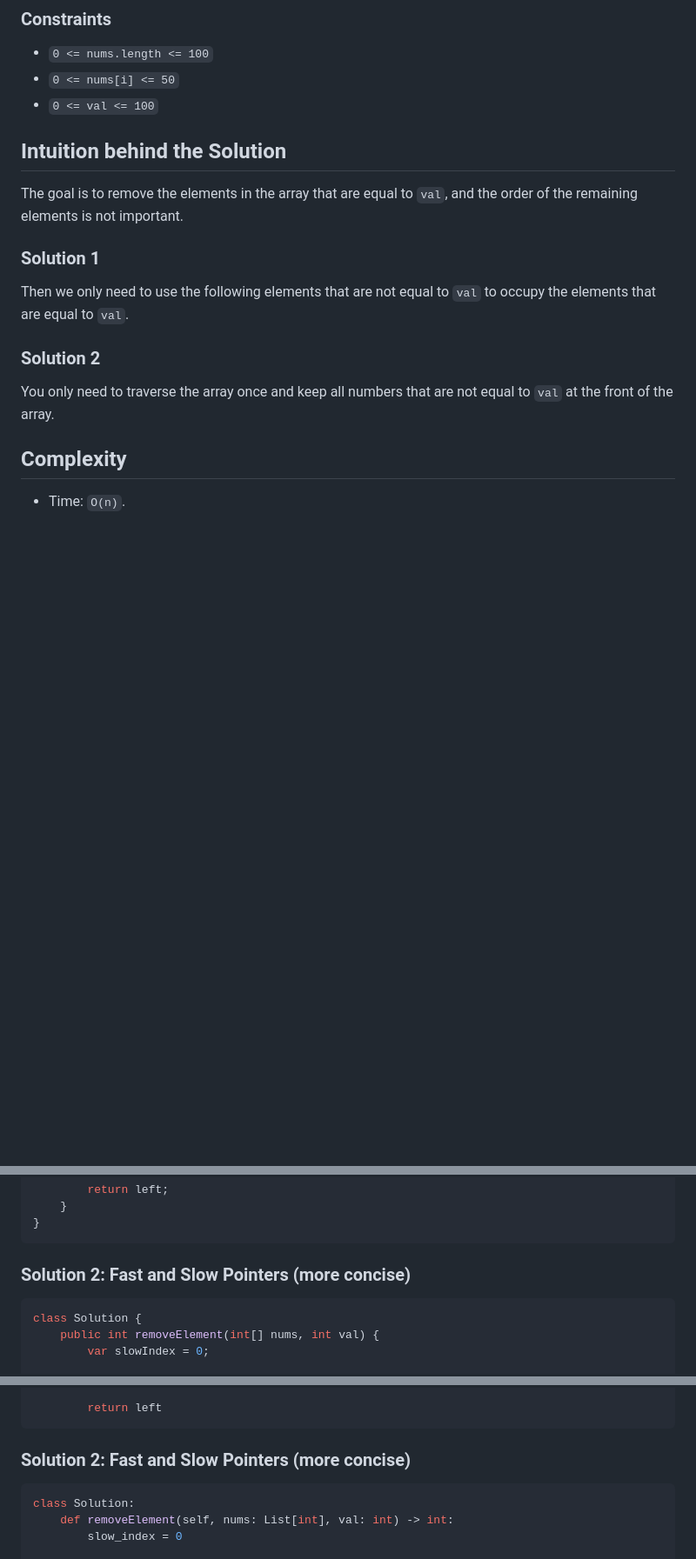
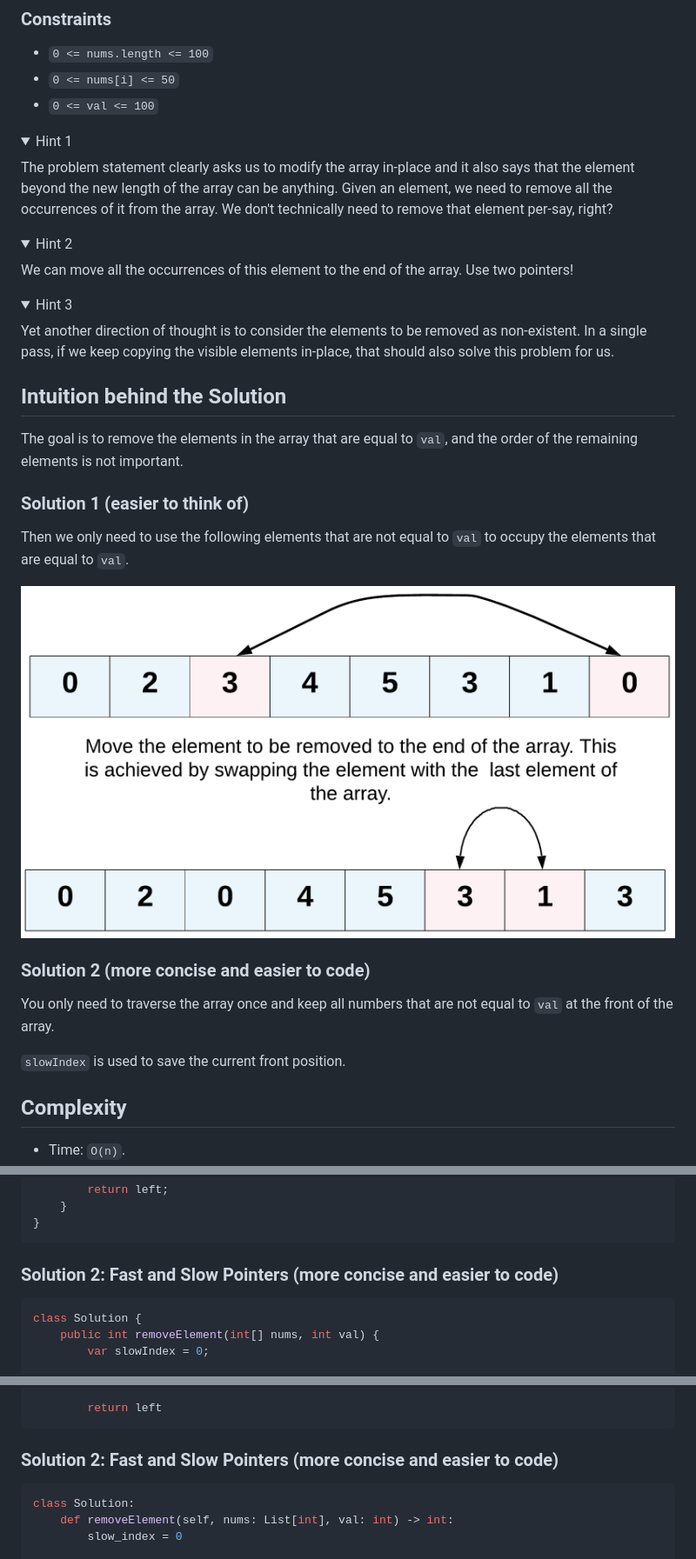
Before and after one commit to leetcode-python-java/leetcode-python-java, a Markdown page: solutions/1-1000/27-remove-element.md, 3 parts joined by grey strips. Shown at 87% size. GitHub-like rendering; pictures changed too: images/examples/27_hint_2.png (added); folded sections open; blank space fills up the shorter version.

Commit message:
27-remove-element.md Added hints.

````diff
--- a/solutions/1-1000/27-remove-element.md
+++ b/solutions/1-1000/27-remove-element.md
@@ -31,14 +31,33 @@ It does not matter what you leave beyond the returned k (hence they are undersco
 - `0 <= nums[i] <= 50`
 - `0 <= val <= 100`
 
+<details>
+  <summary>Hint 1</summary>
+  The problem statement clearly asks us to modify the array in-place and it also says that the element beyond the new length of the array can be anything. Given an element, we need to remove all the occurrences of it from the array. We don't technically need to remove that element per-say, right?
+</details>
+
+<details>
+  <summary>Hint 2</summary>
+  We can move all the occurrences of this element to the end of the array. Use two pointers!
+</details>
+
+<details>
+  <summary>Hint 3</summary>
+  Yet another direction of thought is to consider the elements to be removed as non-existent. In a single pass, if we keep copying the visible elements in-place, that should also solve this problem for us.
+</details>
+
 ## Intuition behind the Solution
 The goal is to remove the elements in the array that are equal to `val`, and the order of the remaining elements is not important.
 
-### Solution 1
+### Solution 1 (easier to think of)
 Then we only need to use the following elements that are not equal to `val` to occupy the elements that are equal to `val`.
 
-### Solution 2
+![](../../images/examples/27_hint_2.png)
+
+### Solution 2 (more concise and easier to code)
 You only need to traverse the array once and keep all numbers that are not equal to `val` at the front of the array.
+
+`slowIndex` is used to save the current front position.
 
 ## Complexity
 * Time: `O(n)`.
@@ -73,7 +92,7 @@ class Solution {
 }
 ```
 
-### Solution 2: Fast and Slow Pointers (more concise)
+### Solution 2: Fast and Slow Pointers (more concise and easier to code)
 ```java
 class Solution {
     public int removeElement(int[] nums, int val) {
@@ -115,7 +134,7 @@ class Solution:
         return left
 ```
 
-### Solution 2: Fast and Slow Pointers (more concise)
+### Solution 2: Fast and Slow Pointers (more concise and easier to code)
 ```python
 class Solution:
     def removeElement(self, nums: List[int], val: int) -> int:
````
Also changed, not shown: other parts of solutions/1-1000/27-remove-element.md (+5 -5 lines), solutions/1-1000/977-squares-of-a-sorted-array.md (+9 -6 lines).
